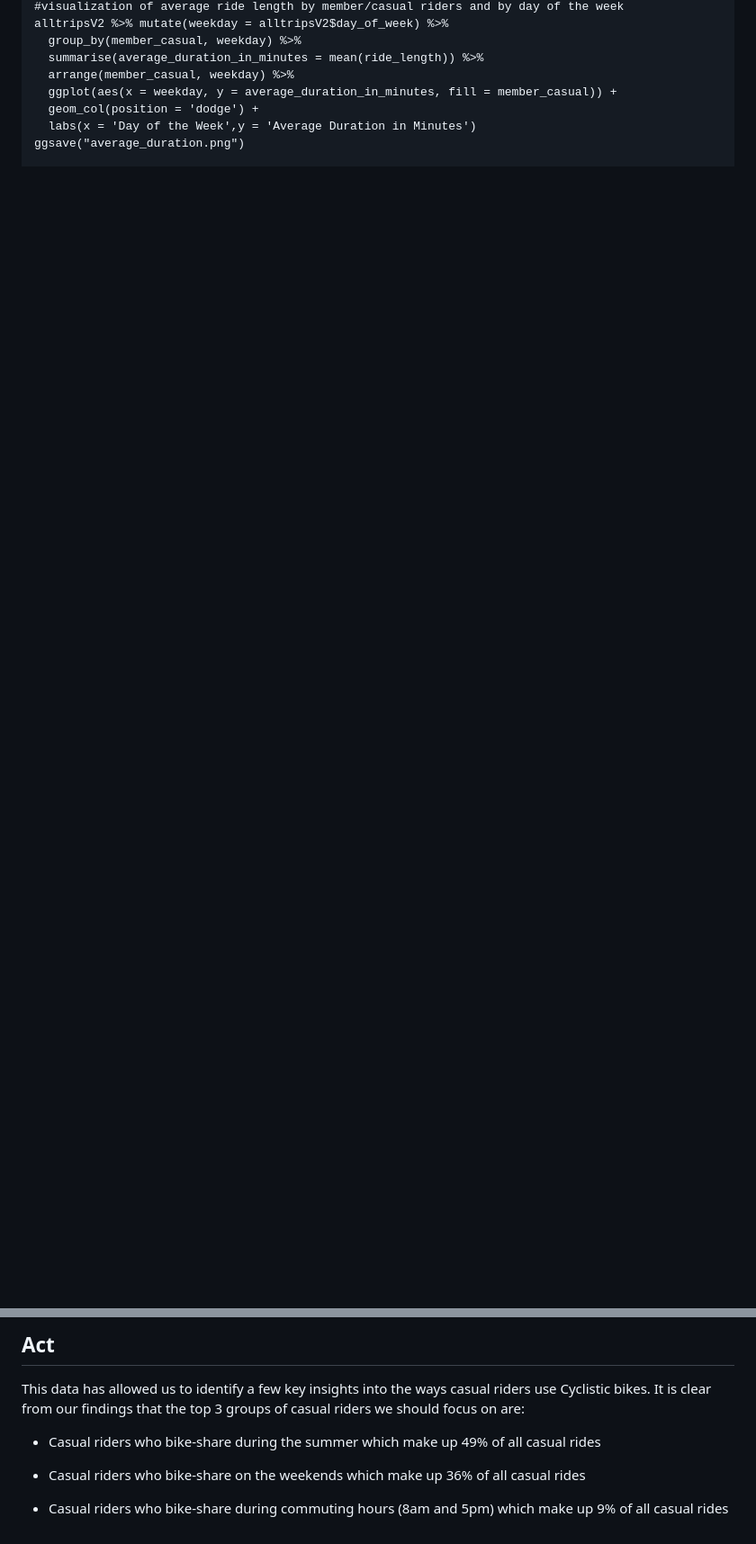
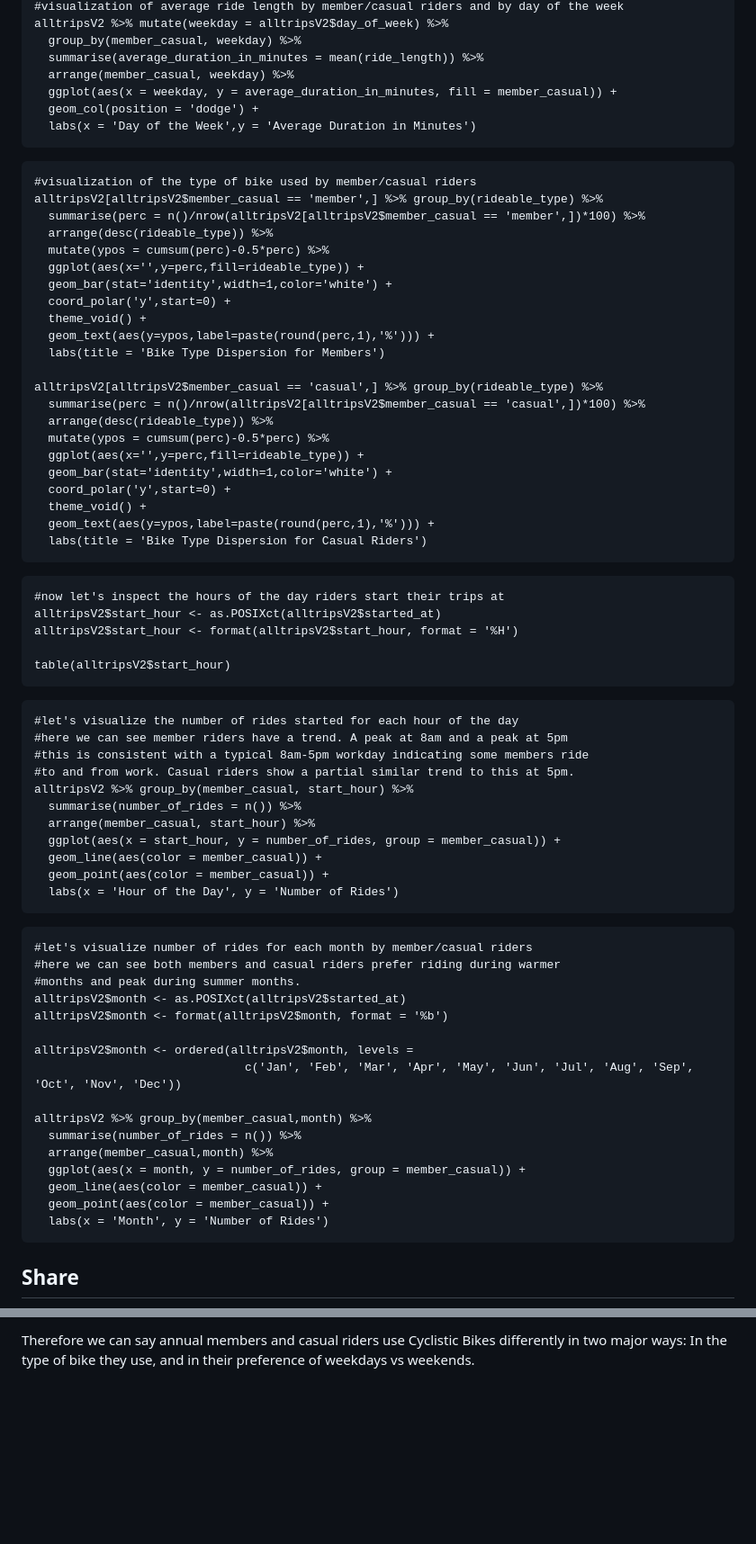
Before and after one commit to Chris-Johnson07/Cyclistic_Bike_Share_Analysis, a Markdown page: RMarkdownCyclisticBikeShare.md, 2 parts joined by grey strips. Shown: that part at 90% size. GitHub-like rendering; blank space fills up the shorter version.

````diff
--- a/RMarkdownCyclisticBikeShare.md
+++ b/RMarkdownCyclisticBikeShare.md
@@ -276,4 +255,68 @@ alltripsV2 %>% mutate(weekday = alltripsV2$day_of_week) %>%
   ggplot(aes(x = weekday, y = average_duration_in_minutes, fill = member_casual)) +
   geom_col(position = 'dodge') +
   labs(x = 'Day of the Week',y = 'Average Duration in Minutes')
-ggsave("average_duration.png")
+```
+```{r message=FALSE}
+#visualization of the type of bike used by member/casual riders
+alltripsV2[alltripsV2$member_casual == 'member',] %>% group_by(rideable_type) %>%
+  summarise(perc = n()/nrow(alltripsV2[alltripsV2$member_casual == 'member',])*100) %>%
+  arrange(desc(rideable_type)) %>%
+  mutate(ypos = cumsum(perc)-0.5*perc) %>%
+  ggplot(aes(x='',y=perc,fill=rideable_type)) +
+  geom_bar(stat='identity',width=1,color='white') +
+  coord_polar('y',start=0) +
+  theme_void() +
+  geom_text(aes(y=ypos,label=paste(round(perc,1),'%'))) +
+  labs(title = 'Bike Type Dispersion for Members')
+
+alltripsV2[alltripsV2$member_casual == 'casual',] %>% group_by(rideable_type) %>%
+  summarise(perc = n()/nrow(alltripsV2[alltripsV2$member_casual == 'casual',])*100) %>%
+  arrange(desc(rideable_type)) %>%
+  mutate(ypos = cumsum(perc)-0.5*perc) %>%
+  ggplot(aes(x='',y=perc,fill=rideable_type)) +
+  geom_bar(stat='identity',width=1,color='white') +
+  coord_polar('y',start=0) +
+  theme_void() +
+  geom_text(aes(y=ypos,label=paste(round(perc,1),'%'))) +
+  labs(title = 'Bike Type Dispersion for Casual Riders')
+```
+```{r message=FALSE}
+#now let's inspect the hours of the day riders start their trips at
+alltripsV2$start_hour <- as.POSIXct(alltripsV2$started_at)
+alltripsV2$start_hour <- format(alltripsV2$start_hour, format = '%H')
+
+table(alltripsV2$start_hour)
+```
+```{r message=FALSE}
+#let's visualize the number of rides started for each hour of the day
+#here we can see member riders have a trend. A peak at 8am and a peak at 5pm
+#this is consistent with a typical 8am-5pm workday indicating some members ride
+#to and from work. Casual riders show a partial similar trend to this at 5pm.
+alltripsV2 %>% group_by(member_casual, start_hour) %>%
+  summarise(number_of_rides = n()) %>%
+  arrange(member_casual, start_hour) %>%
+  ggplot(aes(x = start_hour, y = number_of_rides, group = member_casual)) +
+  geom_line(aes(color = member_casual)) +
+  geom_point(aes(color = member_casual)) +
+  labs(x = 'Hour of the Day', y = 'Number of Rides')
+```
+```{r message=FALSE}
+#let's visualize number of rides for each month by member/casual riders
+#here we can see both members and casual riders prefer riding during warmer
+#months and peak during summer months.
+alltripsV2$month <- as.POSIXct(alltripsV2$started_at)
+alltripsV2$month <- format(alltripsV2$month, format = '%b')
+
+alltripsV2$month <- ordered(alltripsV2$month, levels =
+                              c('Jan', 'Feb', 'Mar', 'Apr', 'May', 'Jun', 'Jul', 'Aug', 'Sep', 'Oct', 'Nov', 'Dec'))
+
+alltripsV2 %>% group_by(member_casual,month) %>%
+  summarise(number_of_rides = n()) %>%
+  arrange(member_casual,month) %>%
+  ggplot(aes(x = month, y = number_of_rides, group = member_casual)) +
+  geom_line(aes(color = member_casual)) +
+  geom_point(aes(color = member_casual)) +
+  labs(x = 'Month', y = 'Number of Rides')
+```
+## Share
+
@@ -404,14 +379 @@ table(alltripsV2$start_hour[alltripsV2$member_casual == 'casual' & alltripsV2$da
-## Act
-
-This data has allowed us to identify a few key insights into the ways
-casual riders use Cyclistic bikes. It is clear from our findings that
-the top 3 groups of casual riders we should focus on are:
-
--   Casual riders who bike-share during the summer which make up 49% of
-    all casual rides
-
--   Casual riders who bike-share on the weekends which make up 36% of
-    all casual rides
-
--   Casual riders who bike-share during commuting hours (8am and 5pm)
-    which make up 9% of all casual rides
+Therefore we can say annual members and casual riders use Cyclistic Bikes differently in two major ways: In the type of bike they use, and in their preference of weekdays vs weekends.
````
Also changed, not shown: other parts of RMarkdownCyclisticBikeShare.md (+91 -180 lines).
